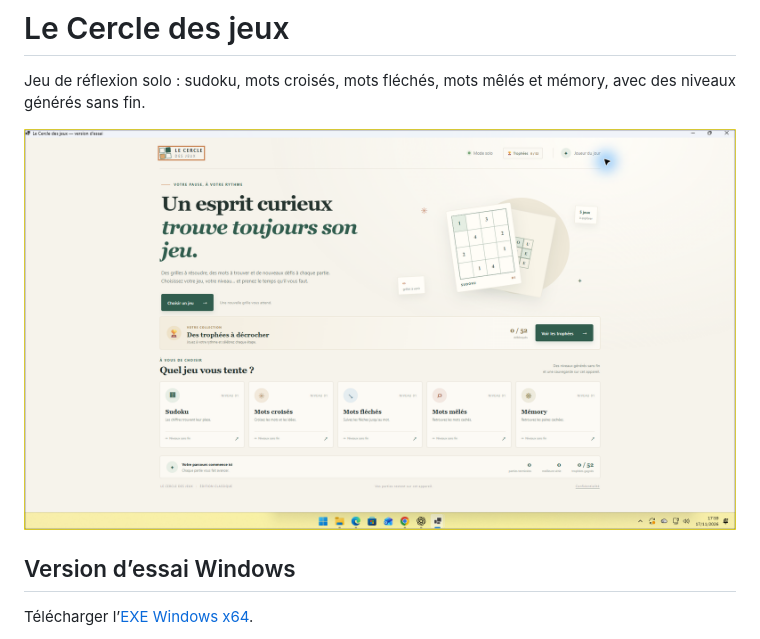
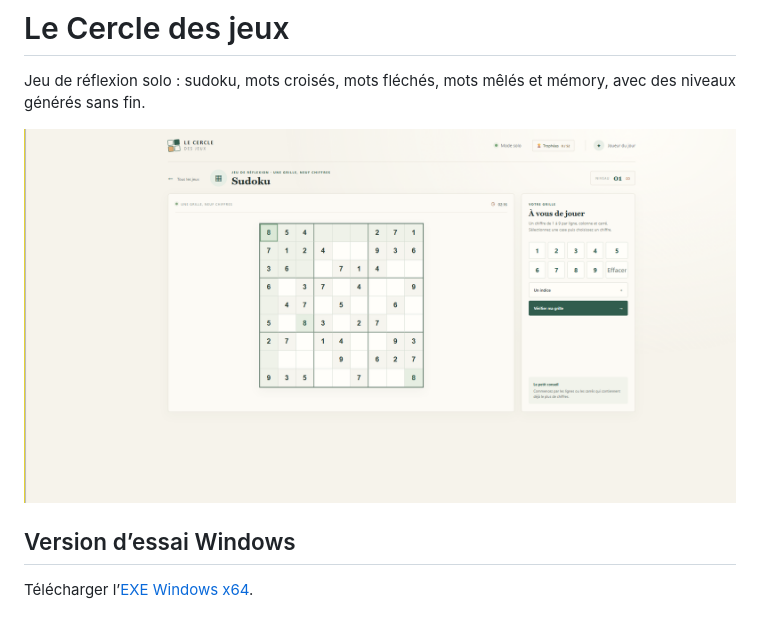
Before and after one commit to loictinant/Le-Cercle-Des-Jeux, a Markdown page: README.md, the part around the change. GitHub-like rendering; pictures changed too: LeCercleDesJeux-sudoku-sans-barres.png (added).

Commit message:
Ajouter une capture propre de la partie Sudoku

```diff
--- a/README.md
+++ b/README.md
@@ -2,7 +2,7 @@
 
 Jeu de réflexion solo : sudoku, mots croisés, mots fléchés, mots mêlés et mémory, avec des niveaux générés sans fin.
 
-![Capture d’écran du menu de la version d’essai Windows](LeCercleDesJeux-menu-essai.png)
+![Partie de Sudoku dans la version d’essai Windows, sans barre des tâches ni pointeur](LeCercleDesJeux-sudoku-sans-barres.png)
 
 ## Version d’essai Windows
 
```
